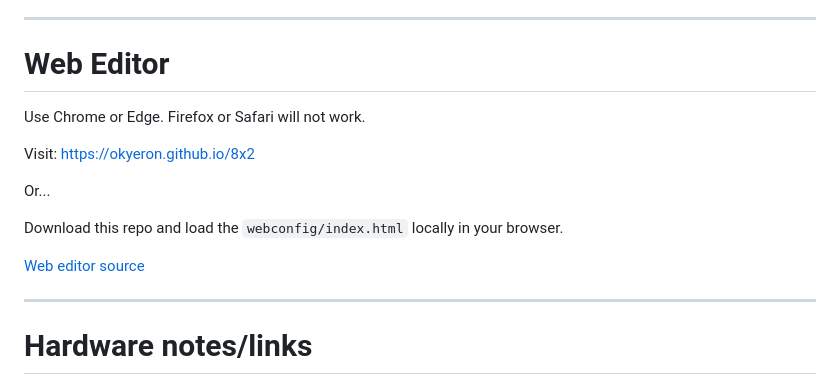
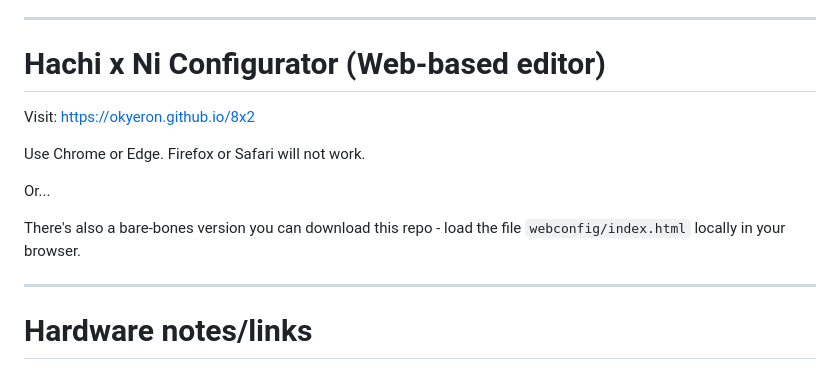
Before and after one commit to okyeron/hachi-ni, a Markdown page: README.md, the part around the change. Rendered like a GitHub page.

```diff
--- a/README.md
+++ b/README.md
@@ -65,17 +65,15 @@ avdweb_Switch    // https://github.com/avandalen/avdweb_Switch ( not in library
 
 ---
 
-# Web Editor
+# Hachi x Ni Configurator (Web-based editor)
+
+Visit: https://okyeron.github.io/8x2
 
 Use Chrome or Edge. Firefox or Safari will not work.
 
-Visit: https://okyeron.github.io/8x2
-
 Or...
 
- Download this repo and load the `webconfig/index.html` locally in your browser.
-
-[Web editor source](<webconfig/index.html>)
+There's also a bare-bones version you can download this repo - load the file   `webconfig/index.html` locally in your browser.
 
 ---
 
```
